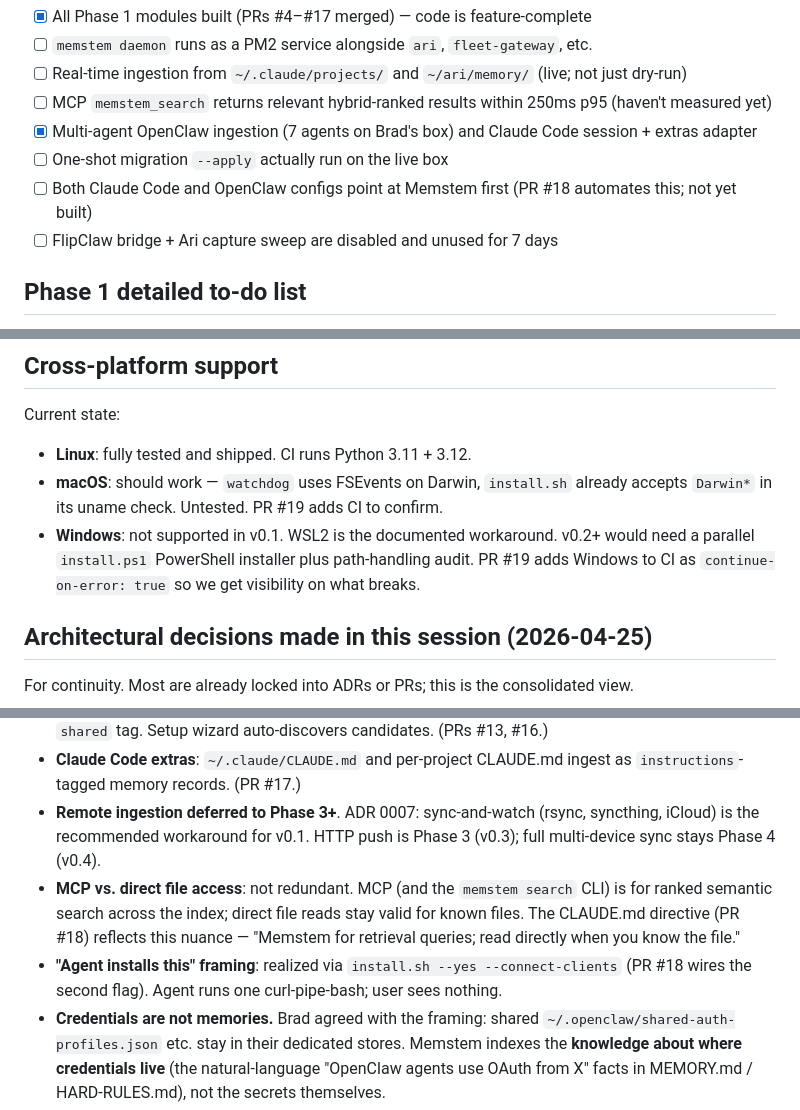
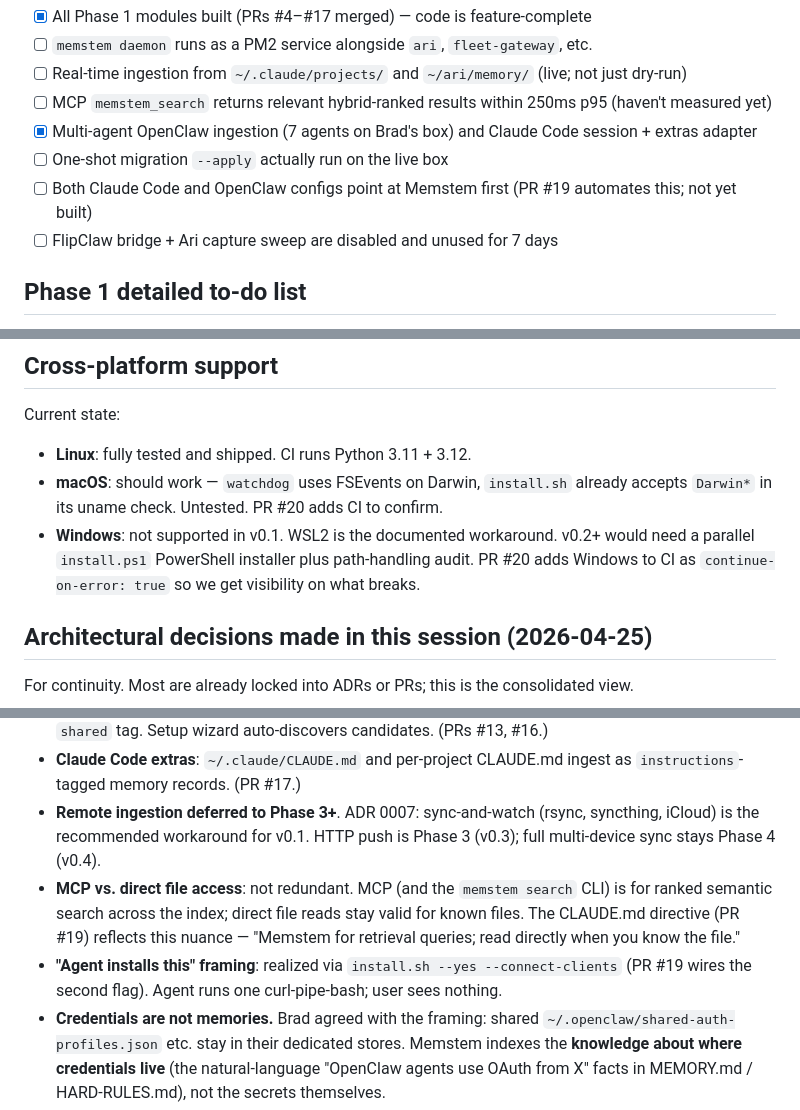
Before and after one commit to Memstem/memstem, a Markdown page: PLAN.md, 3 parts joined by grey strips. Rendered like a GitHub page.

```diff
--- a/PLAN.md
+++ b/PLAN.md
@@ -123,7 +123,7 @@ End state checklist:
 - [ ] MCP `memstem_search` returns relevant hybrid-ranked results within 250ms p95 (haven't measured yet)
 - [x] Multi-agent OpenClaw ingestion (7 agents on Brad's box) and Claude Code session + extras adapter
 - [ ] One-shot migration `--apply` actually run on the live box
-- [ ] Both Claude Code and OpenClaw configs point at Memstem first (PR #18 automates this; not yet built)
+- [ ] Both Claude Code and OpenClaw configs point at Memstem first (PR #19 automates this; not yet built)
 - [ ] FlipClaw bridge + Ari capture sweep are disabled and unused for 7 days
 
 ## Phase 1 detailed to-do list
@@ -395,8 +395,8 @@ Already on ROADMAP as Phase 2 work. Specifically:
 
 Current state:
 - **Linux**: fully tested and shipped. CI runs Python 3.11 + 3.12.
-- **macOS**: should work — `watchdog` uses FSEvents on Darwin, `install.sh` already accepts `Darwin*` in its uname check. Untested. PR #19 adds CI to confirm.
-- **Windows**: not supported in v0.1. WSL2 is the documented workaround. v0.2+ would need a parallel `install.ps1` PowerShell installer plus path-handling audit. PR #19 adds Windows to CI as `continue-on-error: true` so we get visibility on what breaks.
+- **macOS**: should work — `watchdog` uses FSEvents on Darwin, `install.sh` already accepts `Darwin*` in its uname check. Untested. PR #20 adds CI to confirm.
+- **Windows**: not supported in v0.1. WSL2 is the documented workaround. v0.2+ would need a parallel `install.ps1` PowerShell installer plus path-handling audit. PR #20 adds Windows to CI as `continue-on-error: true` so we get visibility on what breaks.
 
 ## Architectural decisions made in this session (2026-04-25)
 
@@ -407,8 +407,8 @@ For continuity. Most are already locked into ADRs or PRs; this is the consolidat
 - **Multi-agent OpenClaw via `OpenClawWorkspace(path, tag)` config.** Per-agent records carry `agent:<tag>` plus role tags (`core` for MEMORY.md, `instructions` for CLAUDE.md). Shared files use `shared` tag. Setup wizard auto-discovers candidates. (PRs #13, #16.)
 - **Claude Code extras**: `~/.claude/CLAUDE.md` and per-project CLAUDE.md ingest as `instructions`-tagged memory records. (PR #17.)
 - **Remote ingestion deferred to Phase 3+**. ADR 0007: sync-and-watch (rsync, syncthing, iCloud) is the recommended workaround for v0.1. HTTP push is Phase 3 (v0.3); full multi-device sync stays Phase 4 (v0.4).
-- **MCP vs. direct file access**: not redundant. MCP (and the `memstem search` CLI) is for ranked semantic search across the index; direct file reads stay valid for known files. The CLAUDE.md directive (PR #18) reflects this nuance — "Memstem for retrieval queries; read directly when you know the file."
-- **"Agent installs this" framing**: realized via `install.sh --yes --connect-clients` (PR #18 wires the second flag). Agent runs one curl-pipe-bash; user sees nothing.
+- **MCP vs. direct file access**: not redundant. MCP (and the `memstem search` CLI) is for ranked semantic search across the index; direct file reads stay valid for known files. The CLAUDE.md directive (PR #19) reflects this nuance — "Memstem for retrieval queries; read directly when you know the file."
+- **"Agent installs this" framing**: realized via `install.sh --yes --connect-clients` (PR #19 wires the second flag). Agent runs one curl-pipe-bash; user sees nothing.
 - **Credentials are not memories.** Brad agreed with the framing: shared `~/.openclaw/shared-auth-profiles.json` etc. stay in their dedicated stores. Memstem indexes the **knowledge about where credentials live** (the natural-language "OpenClaw agents use OAuth from X" facts in MEMORY.md / HARD-RULES.md), not the secrets themselves.
 - **Migration scope**: ~940 records ingestable on day one (515 ari + 53 sarah + small amounts from other agents + 1 shared HARD-RULES.md + 356 Claude Code sessions). Confirmed via dry-run.
 
```
Also changed, not shown: other parts of PLAN.md (+9 -9 lines).
